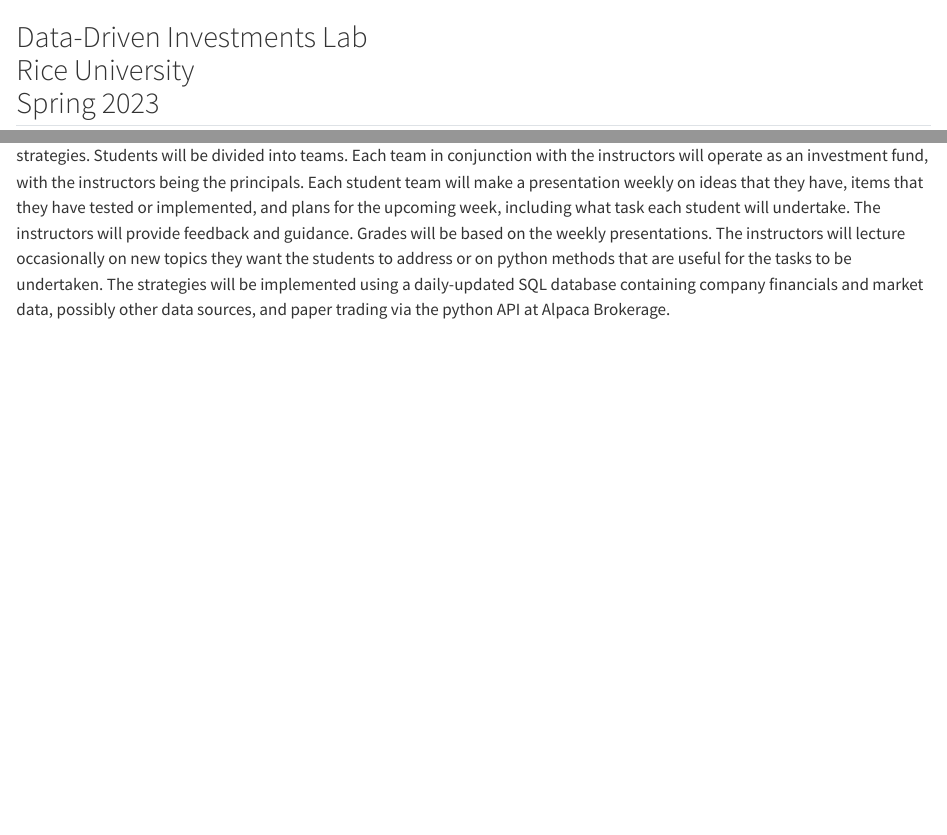
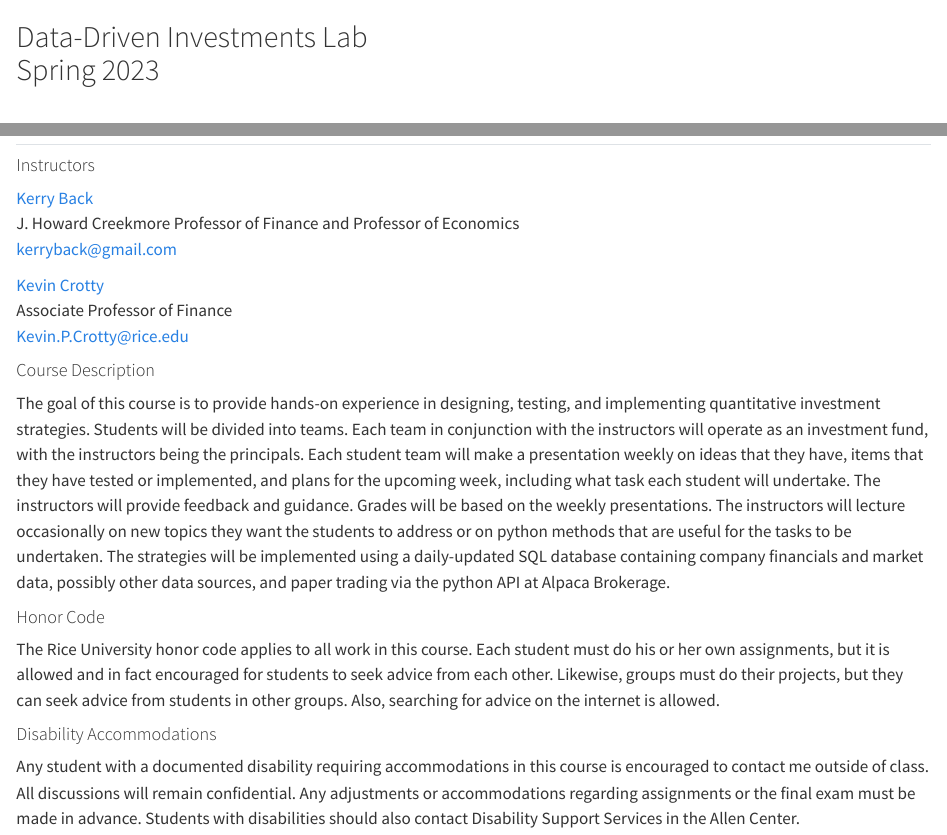
Before and after one commit to bbcx-investments/mgmt767, a Quarto document (index.qmd): the page in a window 1100 px wide, from its top, and a second part further down, joined at a grey line. Rendered offline with R 4.5, knitr and Pandoc in place of Quarto, with nearby package versions.

Commit message:
initial syllabus

```diff
--- a/index.qmd
+++ b/index.qmd
@@ -1,4 +1,32 @@
-## Data-Driven Investments Lab<br>Rice University<br>Spring 2023
+## Data-Driven Investments Lab<br>Spring 2023<br><br>![](RiceBusiness-transparent-logo-sm.png){height="60"}
+
+#### Instructors
+
+[Kerry Back](http://kerryback.com)
+<br>
+J. Howard Creekmore Professor of Finance and Professor of Economics<br>
+<a href="mailto:kerryback@gmail.com">kerryback@gmail.com</a>
+
+[Kevin Crotty](https://kevincrotty.rice.edu/)
+<br>
+Associate Professor of Finance<br>
+<a href="mailto:Kevin.P.Crotty@rice.edu">Kevin.P.Crotty@rice.edu</a>
+
+
+
+#### Course Description
 
 The goal of this course is to provide hands-on experience in designing, testing, and implementing quantitative investment strategies.  Students will be divided into teams.  Each team in conjunction with the instructors will operate as an investment fund, with the instructors being the principals.  Each student team will make a presentation weekly on ideas that they have, items that they have tested or implemented, and plans for the upcoming week, including what task each student will undertake.   The instructors will provide feedback and guidance.  Grades will be based on the weekly presentations.  The instructors will lecture occasionally on new topics they want the students to address or on python methods that are useful for the tasks to be undertaken.
 The strategies will be implemented using a daily-updated SQL database containing company financials and market data, possibly other data sources, and paper trading via the python API at Alpaca Brokerage.
+
+#### Honor Code
+
+The Rice University honor code applies to all work in this course.  Each student must do his or her own assignments, but it is allowed and in fact encouraged for students to seek advice from each other.  Likewise, groups must do their projects, but they can seek advice from students in other groups.  Also, searching for advice on the internet is allowed.
+
+
+#### Disability Accommodations
+
+Any student with a documented disability requiring accommodations in this course is encouraged to
+contact me outside of class. All discussions will remain confidential. Any adjustments or accommodations
+regarding assignments or the final exam must be made in advance. Students with disabilities
+should also contact Disability Support Services in the Allen Center.
```
Also changed, not shown: _quarto.yml (+0 -1 lines), docs/search.json, 2 other files.
